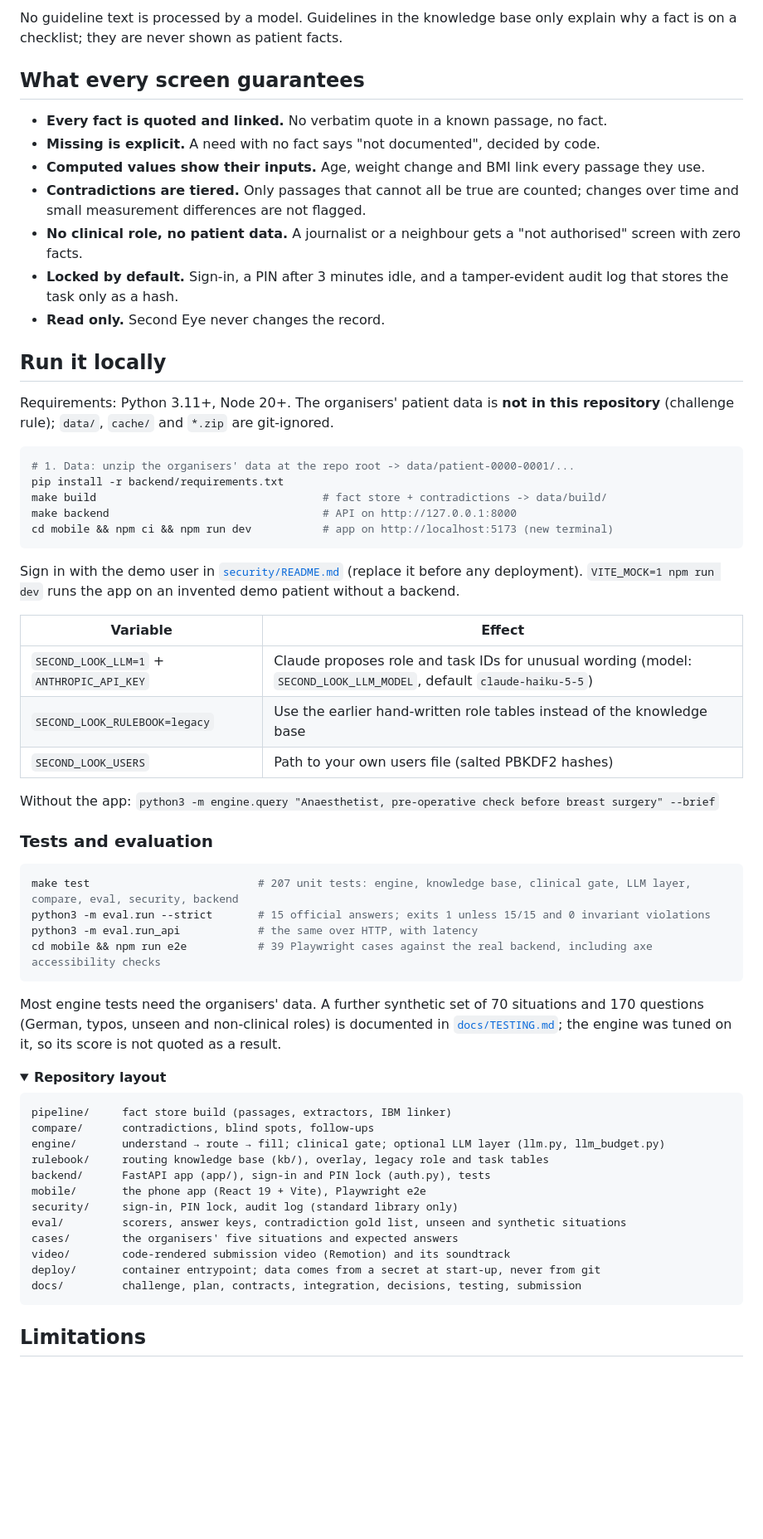
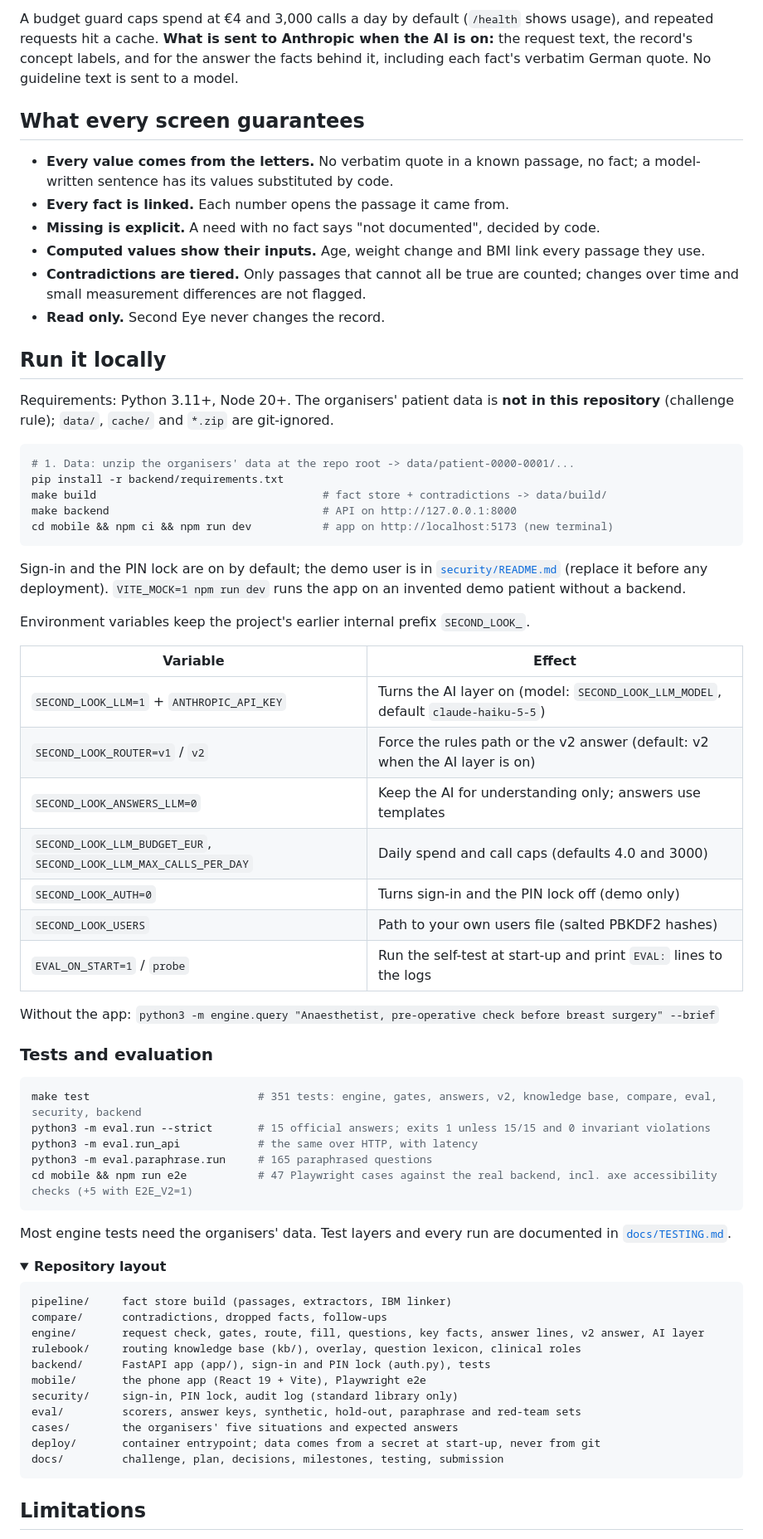
Before and after one commit to omarjku/Mixymatchy, a Markdown page: README.md, the part around one of its changes. Shown at 83% size. Rendered like a GitHub page; folded sections open; blank space fills up the shorter version.

````diff
--- a/README.md
+++ b/README.md
@@ -139,14 +136,13 @@ The core is deterministic, so every screen can be reproduced and checked.
 
-No guideline text is processed by a model. Guidelines in the knowledge base only explain why a fact is on a checklist; they are never shown as patient facts.
+A budget guard caps spend at €4 and 3,000 calls a day by default (`/health` shows usage), and repeated requests hit a cache. **What is sent to Anthropic when the AI is on:** the request text, the record's concept labels, and for the answer the facts behind it, including each fact's verbatim German quote. No guideline text is sent to a model.
 
 ## What every screen guarantees
 
-- **Every fact is quoted and linked.** No verbatim quote in a known passage, no fact.
+- **Every value comes from the letters.** No verbatim quote in a known passage, no fact; a model-written sentence has its values substituted by code.
+- **Every fact is linked.** Each number opens the passage it came from.
 - **Missing is explicit.** A need with no fact says "not documented", decided by code.
 - **Computed values show their inputs.** Age, weight change and BMI link every passage they use.
 - **Contradictions are tiered.** Only passages that cannot all be true are counted; changes over time and small measurement differences are not flagged.
-- **No clinical role, no patient data.** A journalist or a neighbour gets a "not authorised" screen with zero facts.
-- **Locked by default.** Sign-in, a PIN after 3 minutes idle, and a tamper-evident audit log that stores the task only as a hash.
 - **Read only.** Second Eye never changes the record.
 
 ## Run it locally
@@ -161,43 +157,49 @@ make backend                                 # API on http://127.0.0.1:8000
 cd mobile && npm ci && npm run dev           # app on http://localhost:5173 (new terminal)
 ```
 
-Sign in with the demo user in [`security/README.md`](security/README.md) (replace it before any deployment). `VITE_MOCK=1 npm run dev` runs the app on an invented demo patient without a backend.
+Sign-in and the PIN lock are on by default; the demo user is in [`security/README.md`](security/README.md) (replace it before any deployment). `VITE_MOCK=1 npm run dev` runs the app on an invented demo patient without a backend.
+
+Environment variables keep the project's earlier internal prefix `SECOND_LOOK_`.
 
 | Variable | Effect |
 |---|---|
-| `SECOND_LOOK_LLM=1` + `ANTHROPIC_API_KEY` | Claude proposes role and task IDs for unusual wording (model: `SECOND_LOOK_LLM_MODEL`, default `claude-haiku-5-5`) |
-| `SECOND_LOOK_RULEBOOK=legacy` | Use the earlier hand-written role tables instead of the knowledge base |
+| `SECOND_LOOK_LLM=1` + `ANTHROPIC_API_KEY` | Turns the AI layer on (model: `SECOND_LOOK_LLM_MODEL`, default `claude-haiku-5-5`) |
+| `SECOND_LOOK_ROUTER=v1` / `v2` | Force the rules path or the v2 answer (default: v2 when the AI layer is on) |
+| `SECOND_LOOK_ANSWERS_LLM=0` | Keep the AI for understanding only; answers use templates |
+| `SECOND_LOOK_LLM_BUDGET_EUR`, `SECOND_LOOK_LLM_MAX_CALLS_PER_DAY` | Daily spend and call caps (defaults 4.0 and 3000) |
+| `SECOND_LOOK_AUTH=0` | Turns sign-in and the PIN lock off (demo only) |
 | `SECOND_LOOK_USERS` | Path to your own users file (salted PBKDF2 hashes) |
+| `EVAL_ON_START=1` / `probe` | Run the self-test at start-up and print `EVAL:` lines to the logs |
 
 Without the app: `python3 -m engine.query "Anaesthetist, pre-operative check before breast surgery" --brief`
 
 ### Tests and evaluation
 
 ```bash
-make test                          # 207 unit tests: engine, knowledge base, clinical gate, LLM layer, compare, eval, security, backend
+make test                          # 351 tests: engine, gates, answers, v2, knowledge base, compare, eval, security, backend
 python3 -m eval.run --strict       # 15 official answers; exits 1 unless 15/15 and 0 invariant violations
 python3 -m eval.run_api            # the same over HTTP, with latency
-cd mobile && npm run e2e           # 39 Playwright cases against the real backend, including axe accessibility checks
+python3 -m eval.paraphrase.run     # 165 paraphrased questions
+cd mobile && npm run e2e           # 47 Playwright cases against the real backend, incl. axe accessibility checks (+5 with E2E_V2=1)
 ```
 
-Most engine tests need the organisers' data. A further synthetic set of 70 situations and 170 questions (German, typos, unseen and non-clinical roles) is documented in [`docs/TESTING.md`](docs/TESTING.md); the engine was tuned on it, so its score is not quoted as a result.
+Most engine tests need the organisers' data. Test layers and every run are documented in [`docs/TESTING.md`](docs/TESTING.md).
 
 <details>
 <summary><b>Repository layout</b></summary>
 
 ```
 pipeline/     fact store build (passages, extractors, IBM linker)
-compare/      contradictions, blind spots, follow-ups
-engine/       understand → route → fill; clinical gate; optional LLM layer (llm.py, llm_budget.py)
-rulebook/     routing knowledge base (kb/), overlay, legacy role and task tables
+compare/      contradictions, dropped facts, follow-ups
+engine/       request check, gates, route, fill, questions, key facts, answer lines, v2 answer, AI layer
+rulebook/     routing knowledge base (kb/), overlay, question lexicon, clinical roles
 backend/      FastAPI app (app/), sign-in and PIN lock (auth.py), tests
 mobile/       the phone app (React 19 + Vite), Playwright e2e
 security/     sign-in, PIN lock, audit log (standard library only)
-eval/         scorers, answer keys, contradiction gold list, unseen and synthetic situations
+eval/         scorers, answer keys, synthetic, hold-out, paraphrase and red-team sets
 cases/        the organisers' five situations and expected answers
-video/        code-rendered submission video (Remotion) and its soundtrack
 deploy/       container entrypoint; data comes from a secret at start-up, never from git
-docs/         challenge, plan, contracts, integration, decisions, testing, submission
+docs/         challenge, plan, decisions, milestones, testing, submission
 ```
 
 </details>
````
Also changed, not shown: other parts of README.md (+63 -66 lines).
